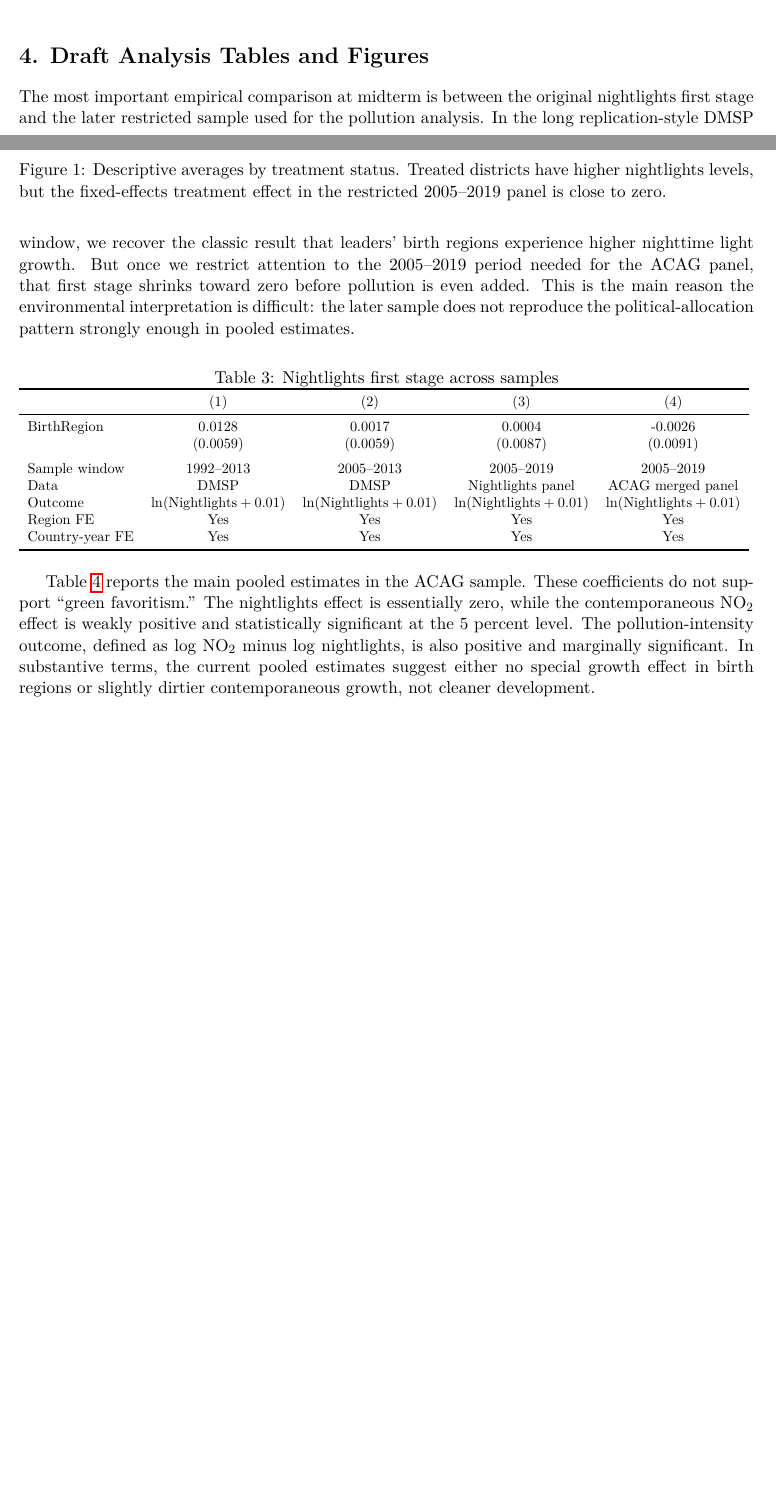
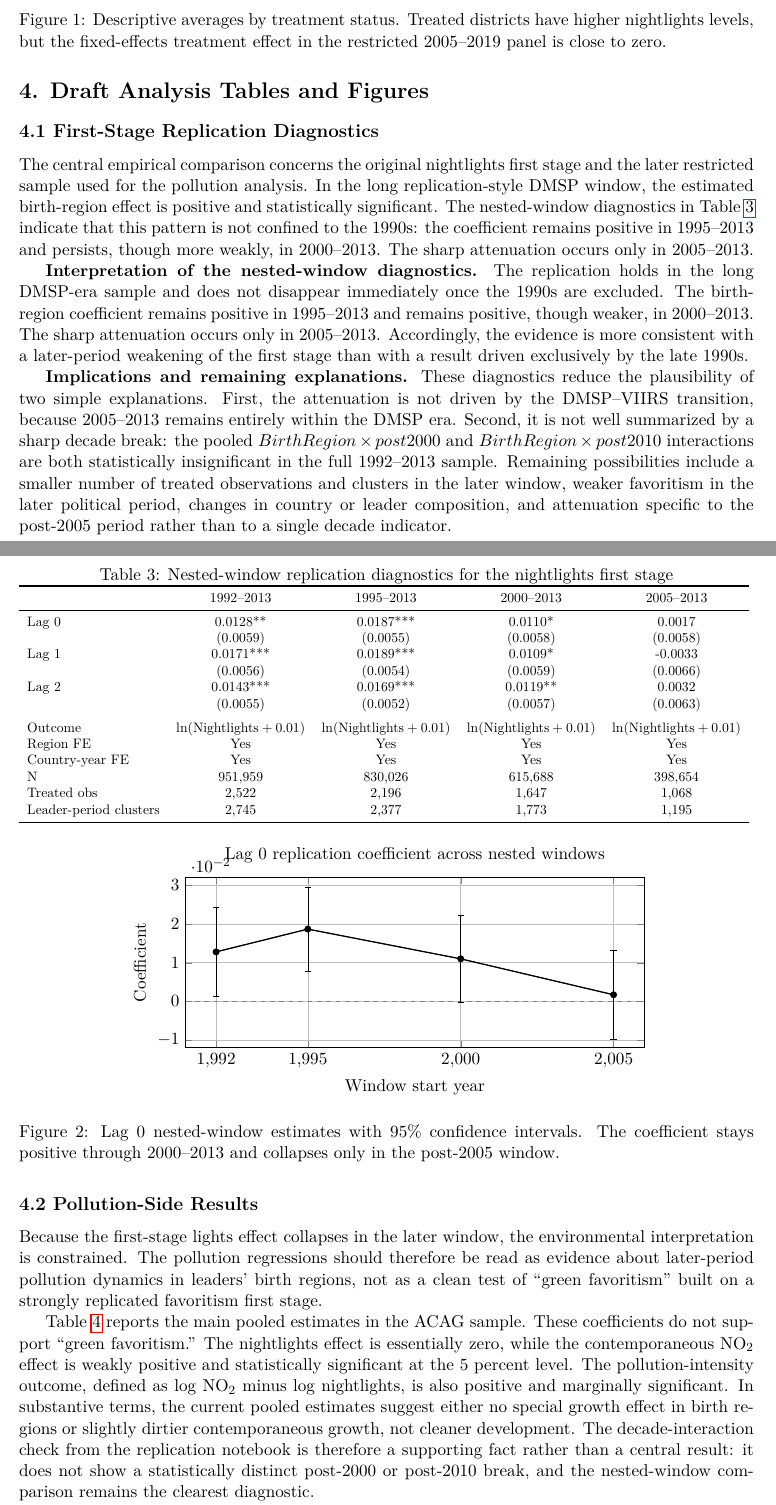
Before and after one commit to RichSchulz/political-leader-pollution, a LaTeX paper (midterm report/midterm.tex): two parts of pages 2 and 3 of 5 before the commit and two parts of pages 3 and 4 of 6 after it, joined at a grey line, cut so that both start at the same text, the shorter picture padded with empty space. Compiled offline with pdfLaTeX.

Commit message:
continue refining the midterm

```diff
--- a/midterm report/midterm.tex
+++ b/midterm report/midterm.tex
@@ -155,32 +155,77 @@ Treatment indicator & 0.0024 & -- & 0 & Share of treated observations \\
 \end{figure}
 
 \section*{4. Draft Analysis Tables and Figures}
-The most important empirical comparison at midterm is between the original nightlights first stage and the later restricted sample used for the pollution analysis. In the long replication-style DMSP window, we recover the classic result that leaders' birth regions experience higher nighttime light growth. But once we restrict attention to the 2005--2019 period needed for the ACAG panel, that first stage shrinks toward zero before pollution is even added. This is the main reason the environmental interpretation is difficult: the later sample does not reproduce the political-allocation pattern strongly enough in pooled estimates.
+\subsection*{4.1 First-Stage Replication Diagnostics}
+The central empirical comparison concerns the original nightlights first stage and the later restricted sample used for the pollution analysis. In the long replication-style DMSP window, the estimated birth-region effect is positive and statistically significant. The nested-window diagnostics in Table~\ref{tab:first-stage} indicate that this pattern is not confined to the 1990s: the coefficient remains positive in 1995--2013 and persists, though more weakly, in 2000--2013. The sharp attenuation occurs only in 2005--2013.
 
 \begin{table}[h]
 \centering
-\caption{Nightlights first stage across samples}
+\caption{Nested-window replication diagnostics for the nightlights first stage}
 \label{tab:first-stage}
 \small
 \resizebox{\textwidth}{!}{%
 \begin{tabular}{lcccc}
 \toprule
- & (1) & (2) & (3) & (4) \\
+ & 1992--2013 & 1995--2013 & 2000--2013 & 2005--2013 \\
 \midrule
-BirthRegion & 0.0128 & 0.0017 & 0.0004 & -0.0026 \\
- & (0.0059) & (0.0059) & (0.0087) & (0.0091) \\
+Lag 0 & 0.0128** & 0.0187*** & 0.0110* & 0.0017 \\
+ & (0.0059) & (0.0055) & (0.0058) & (0.0058) \\
+Lag 1 & 0.0171*** & 0.0189*** & 0.0109* & -0.0033 \\
+ & (0.0056) & (0.0054) & (0.0059) & (0.0066) \\
+Lag 2 & 0.0143*** & 0.0169*** & 0.0119** & 0.0032 \\
+ & (0.0055) & (0.0052) & (0.0057) & (0.0063) \\
 \addlinespace
-Sample window & 1992--2013 & 2005--2013 & 2005--2019 & 2005--2019 \\
-Data & DMSP & DMSP & Nightlights panel & ACAG merged panel \\
 Outcome & $\ln(\text{Nightlights}+0.01)$ & $\ln(\text{Nightlights}+0.01)$ & $\ln(\text{Nightlights}+0.01)$ & $\ln(\text{Nightlights}+0.01)$ \\
 Region FE & Yes & Yes & Yes & Yes \\
 Country-year FE & Yes & Yes & Yes & Yes \\
+N & 951,959 & 830,026 & 615,688 & 398,654 \\
+Treated obs & 2,522 & 2,196 & 1,647 & 1,068 \\
+Leader-period clusters & 2,745 & 2,377 & 1,773 & 1,195 \\
 \bottomrule
 \end{tabular}
 \par}
 \end{table}
 
-Table~\ref{tab:main-results} reports the main pooled estimates in the ACAG sample. These coefficients do not support ``green favoritism.'' The nightlights effect is essentially zero, while the contemporaneous NO$_2$ effect is weakly positive and statistically significant at the 5 percent level. The pollution-intensity outcome, defined as log NO$_2$ minus log nightlights, is also positive and marginally significant. In substantive terms, the current pooled estimates suggest either no special growth effect in birth regions or slightly dirtier contemporaneous growth, not cleaner development.
+\begin{figure}[h]
+\centering
+\begin{tikzpicture}
+\begin{axis}[
+    width=0.72\textwidth,
+    height=5.4cm,
+    title={Lag 0 replication coefficient across nested windows},
+    xlabel={Window start year},
+    ylabel={Coefficient},
+    xmin=1991, xmax=2006,
+    ymin=-0.012, ymax=0.032,
+    xtick={1992,1995,2000,2005},
+    grid=major,
+]
+\addplot[only marks, mark=*, black] coordinates {
+(1992,0.0128) (1995,0.0187) (2000,0.0110) (2005,0.0017)
+};
+\addplot[black, thick] coordinates {(1992,0.0128) (1995,0.0187) (2000,0.0110) (2005,0.0017)};
+\addplot[gray, dashed] coordinates {(1991,0) (2006,0)};
+\addplot[error bars/.cd, y dir=both, y explicit]
+coordinates {
+(1992,0.0128) +- (0,0.0115)
+(1995,0.0187) +- (0,0.0108)
+(2000,0.0110) +- (0,0.0113)
+(2005,0.0017) +- (0,0.0115)
+};
+\end{axis}
+\end{tikzpicture}
+\caption{Lag 0 nested-window estimates with 95\% confidence intervals. The coefficient stays positive through 2000--2013 and collapses only in the post-2005 window.}
+\label{fig:first-stage-window}
+\end{figure}
+
+\textbf{Interpretation of the nested-window diagnostics.} The replication holds in the long DMSP-era sample and does not disappear immediately once the 1990s are excluded. The birth-region coefficient remains positive in 1995--2013 and remains positive, though weaker, in 2000--2013. The sharp attenuation occurs only in 2005--2013. Accordingly, the evidence is more consistent with a later-period weakening of the first stage than with a result driven exclusively by the late 1990s.
+
+\textbf{Implications and remaining explanations.} These diagnostics reduce the plausibility of two simple explanations. First, the attenuation is not driven by the DMSP--VIIRS transition, because 2005--2013 remains entirely within the DMSP era. Second, it is not well summarized by a sharp decade break: the pooled $BirthRegion \times post2000$ and $BirthRegion \times post2010$ interactions are both statistically insignificant in the full 1992--2013 sample. Remaining possibilities include a smaller number of treated observations and clusters in the later window, weaker favoritism in the later political period, changes in country or leader composition, and attenuation specific to the post-2005 period rather than to a single decade indicator.
+
+\subsection*{4.2 Pollution-Side Results}
+Because the first-stage lights effect collapses in the later window, the environmental interpretation is constrained. The pollution regressions should therefore be read as evidence about later-period pollution dynamics in leaders' birth regions, not as a clean test of ``green favoritism'' built on a strongly replicated favoritism first stage.
+
+Table~\ref{tab:main-results} reports the main pooled estimates in the ACAG sample. These coefficients do not support ``green favoritism.'' The nightlights effect is essentially zero, while the contemporaneous NO$_2$ effect is weakly positive and statistically significant at the 5 percent level. The pollution-intensity outcome, defined as log NO$_2$ minus log nightlights, is also positive and marginally significant. In substantive terms, the current pooled estimates suggest either no special growth effect in birth regions or slightly dirtier contemporaneous growth, not cleaner development. The decade-interaction check from the replication notebook is therefore a supporting fact rather than a central result: it does not show a statistically distinct post-2000 or post-2010 break, and the nested-window comparison remains the clearest diagnostic.
 
 \begin{table}[h]
 \centering
```
Also changed, not shown: README.md, midterm report/midterm.tex (6 more changed lines), 1 other file.
